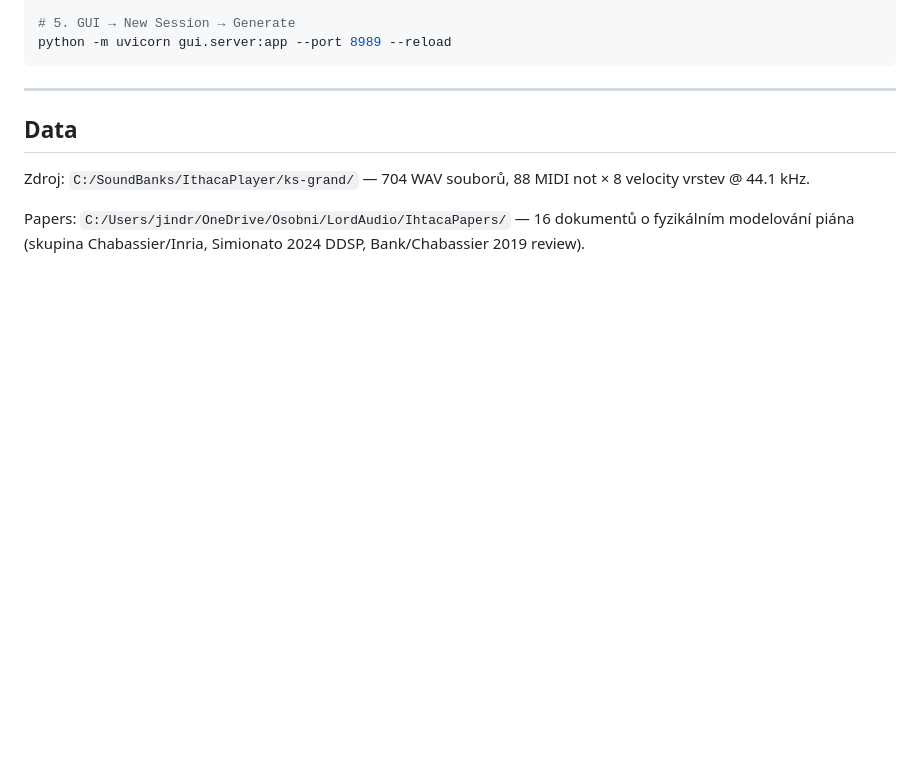
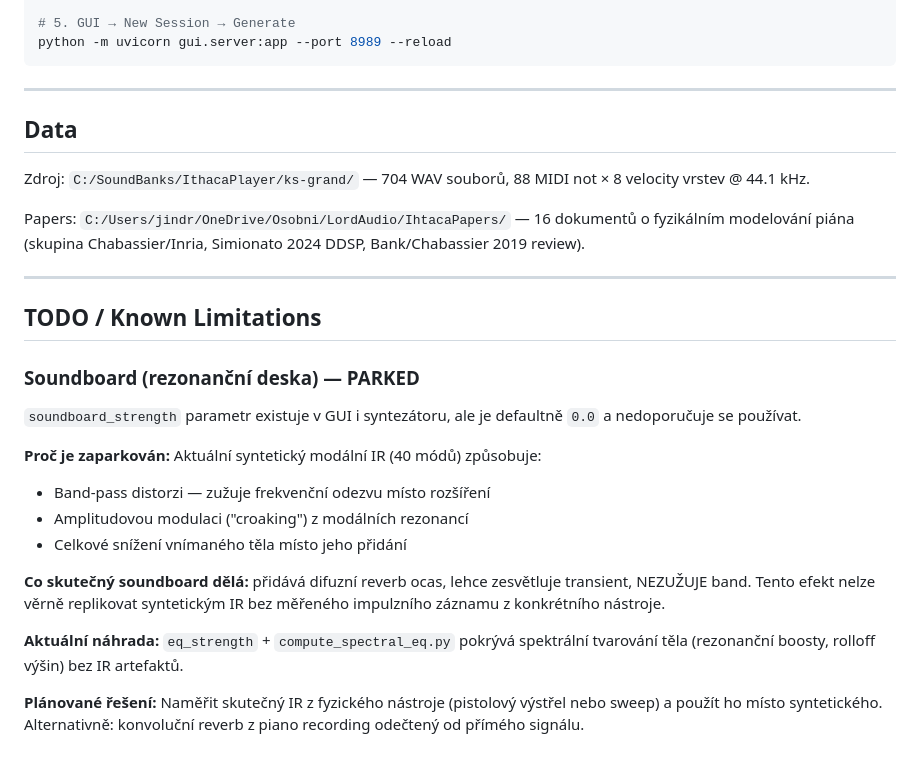
Before and after one commit to alchy/resonators, a Markdown page: README.md, the part around the change. Drawn GitHub-style; blank space fills up the shorter version.

Commit message:
docs: add soundboard TODO section to README
Explains why soundboard_strength is parked (0.0 default),
what current synthetic IR does wrong, current workaround (eq_strength),
and planned solution (measured IR).

Co-Authored-By: Claude Sonnet 4.6 <noreply@anthropic.com>

```diff
--- a/README.md
+++ b/README.md
@@ -462,3 +462,27 @@ python -m uvicorn gui.server:app --port 8989 --reload
 Zdroj: `C:/SoundBanks/IthacaPlayer/ks-grand/` — 704 WAV souborů, 88 MIDI not × 8 velocity vrstev @ 44.1 kHz.
 
 Papers: `C:/Users/jindr/OneDrive/Osobni/LordAudio/IhtacaPapers/` — 16 dokumentů o fyzikálním modelování piána (skupina Chabassier/Inria, Simionato 2024 DDSP, Bank/Chabassier 2019 review).
+
+---
+
+## TODO / Known Limitations
+
+### Soundboard (rezonanční deska) — PARKED
+
+`soundboard_strength` parametr existuje v GUI i syntezátoru, ale je defaultně `0.0` a nedoporučuje se používat.
+
+**Proč je zaparkován:** Aktuální syntetický modální IR (40 módů) způsobuje:
+- Band-pass distorzi — zužuje frekvenční odezvu místo rozšíření
+- Amplitudovou modulaci ("croaking") z modálních rezonancí
+- Celkové snížení vnímaného těla místo jeho přidání
+
+**Co skutečný soundboard dělá:** přidává difuzní reverb ocas, lehce zesvětluje transient,
+NEZUŽUJE band. Tento efekt nelze věrně replikovat syntetickým IR bez měřeného impulzního
+záznamu z konkrétního nástroje.
+
+**Aktuální náhrada:** `eq_strength` + `compute_spectral_eq.py` pokrývá spektrální tvarování
+těla (rezonanční boosty, rolloff výšin) bez IR artefaktů.
+
+**Plánované řešení:** Naměřit skutečný IR z fyzického nástroje (pistolový výstřel nebo
+sweep) a použít ho místo syntetického. Alternativně: konvoluční reverb z piano recording
+odečtený od přímého signálu.
```
